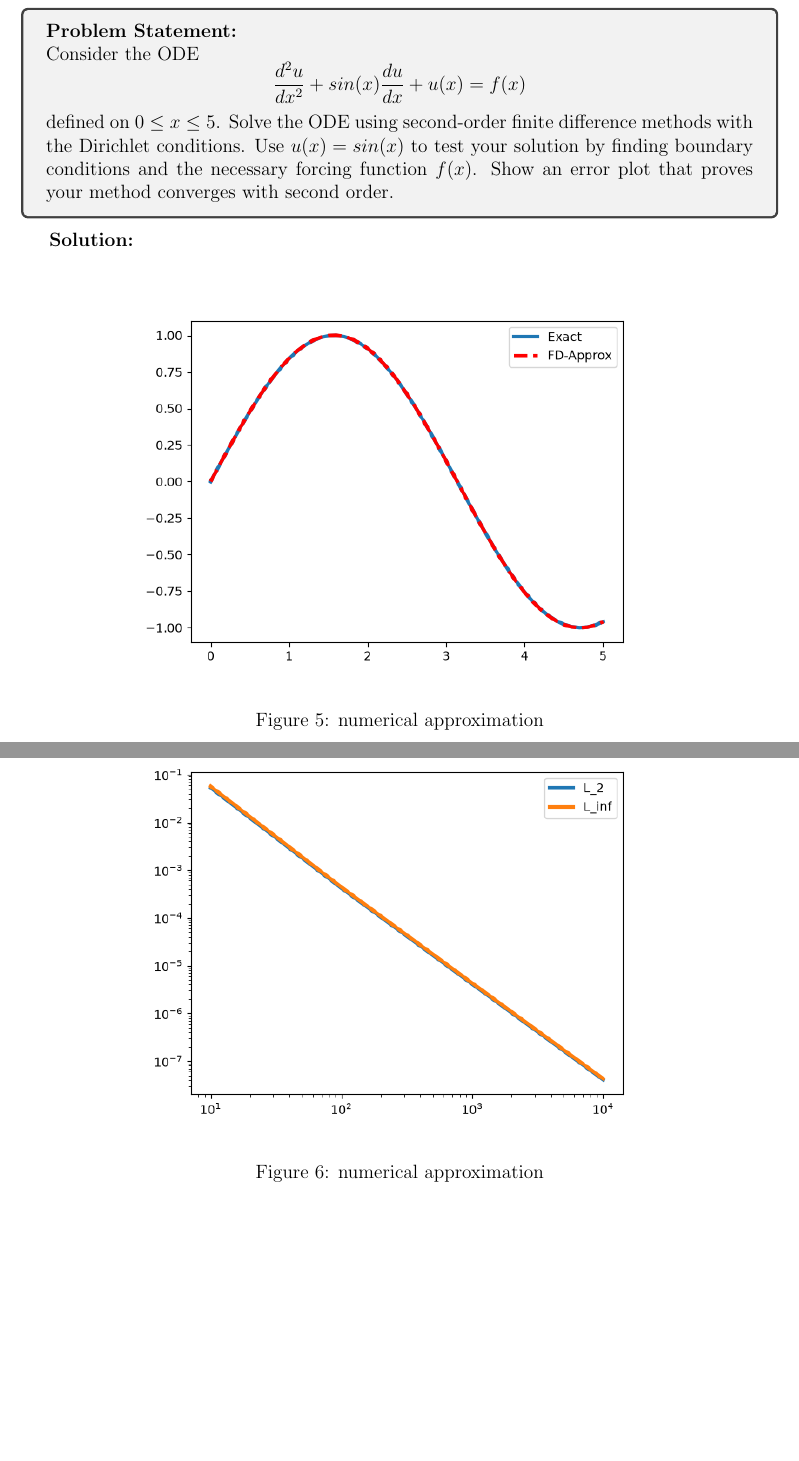
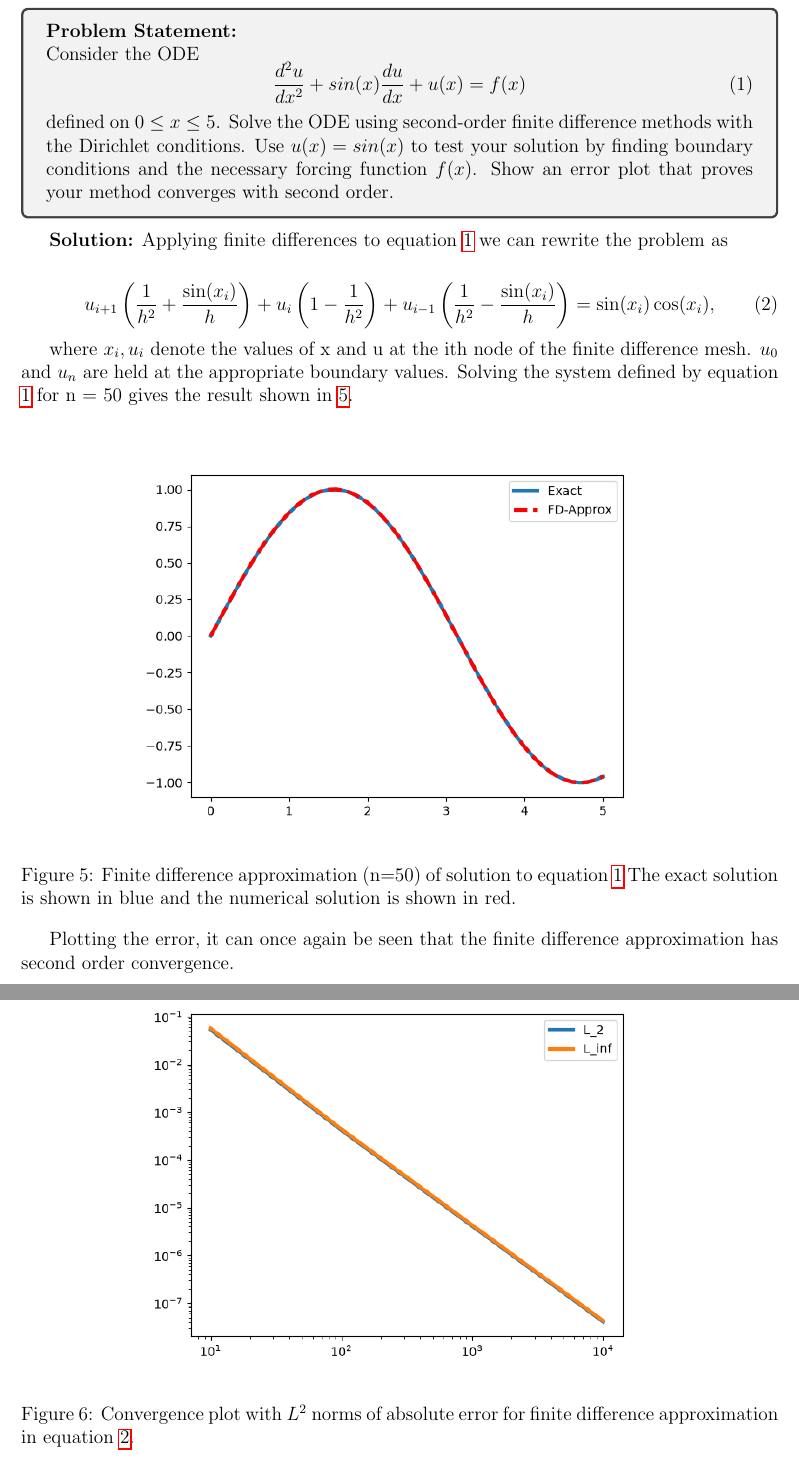
Before and after one commit to Hugh-Scribner/Math_550_HW0, a LaTeX document (writeUp.tex): two parts of pages 7 and 8 of 9, joined at a grey line, cut so that both start at the same text, the shorter picture padded with empty space. Compiled offline with pdfLaTeX.

Commit message:
Wrote up problems 1-3

```diff
--- a/writeUp.tex
+++ b/writeUp.tex
@@ -119,26 +125,38 @@
  \begin{tcolorbox}
         \textbf{Problem Statement:}\\
         Consider the ODE
-        \[
-        \frac{d^2u}{dx^2} + sin(x)\frac{du}{dx} + u(x) = f(x)
-        \]
+        \begin{equation}
+            \frac{d^2u}{dx^2} + sin(x)\frac{du}{dx} + u(x) = f(x)
+            \label{eqn: prob 3}
+        \end{equation}
         defined on $0 \leq x \leq 5$. Solve the ODE using second-order finite difference methods with the Dirichlet conditions. Use $u(x) = sin(x)$ to test your solution by finding boundary conditions and the necessary forcing function $f(x)$. Show an error plot that proves your method converges with second order.
 
     \end{tcolorbox}
 
     \textbf{Solution:}
+        Applying finite differences to equation \ref{eqn: prob 3} we can rewrite the problem as
+
+        \begin{equation}
+            u_{i+1}\left( \frac{1}{h^2} + \frac{\sin(x_i)}{h}\right) + u_i \left( 1 - \frac{1}{h^2}\right) + u_{i-1}\left( \frac{1}{h^2} - \frac{\sin(x_i)}{h}\right) = \sin(x_i)\cos(x_i),
+            \label{eqn: finite_diff_ode}
+        \end{equation}
+
+        where $x_i, u_i$ denote the values of x and u at the ith node of the finite difference mesh. $u_0$ and $u_n$ are held at the appropriate boundary values. Solving the system defined by equation \ref{eqn: prob 3} for n = 50 gives the result shown in \ref{fig:sol_3}.
         \begin{figure}[H]
-                    \begin{centering}
+                \begin{centering}
                     \centering
                         \includegraphics[scale=.75]{Images/problem3_1.png}
-                        \caption{numerical approximation}
+                        \caption{Finite difference approximation (n=50) of solution to equation \ref{eqn: prob 3} The exact solution is shown in blue and the numerical solution is shown in red.}
+                        \label{fig:sol_3}
                     \end{centering}
                 \end{figure}
+
+        Plotting the error, it can once again be seen that the finite difference approximation has second order convergence.
         \begin{figure}[H]
-                    \begin{centering}
+                \begin{centering}
                     \centering
                         \includegraphics[scale=.75]{Images/problem3_2.png}
-                        \caption{numerical approximation}
+                        \caption{Convergence plot with $L^2$ norms of absolute error for finite difference approximation in equation \ref{eqn: finite_diff_ode}.}
                     \end{centering}
                 \end{figure}
 \newpage
```
Also changed, not shown: writeUp.tex (26 more changed lines).
